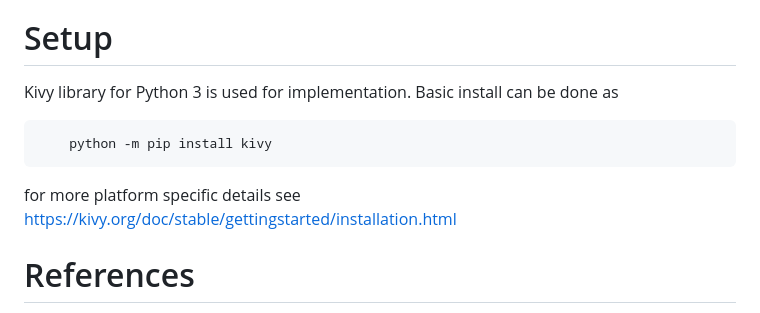
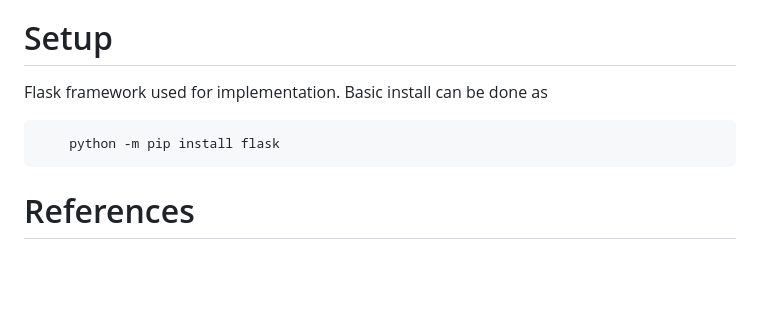
Before and after one commit to bostonvip/game-of-life-flask, a Markdown page: README.md, the part around the change. Rendered like a GitHub page; blank space fills up the shorter version.

````diff
--- a/README.md
+++ b/README.md
@@ -28,13 +28,11 @@ A cell that did not change at the last time step, and none of whose neighbours c
 To avoid decisions and branches in the counting loop, the rules can be rearranged from an egocentric approach of the inner field regarding its neighbours to a scientific observer's viewpoint: if the sum of all nine fields in a given neighbourhood is three, the inner field state for the next generation will be life; if the all-field sum is four, the inner field retains its current state; and every other sum sets the inner field to death.
 
 # Setup
-Kivy library for Python 3 is used for implementation. Basic install can be done as
+Flask framework used for implementation. Basic install can be done as
 
 ```
-    python -m pip install kivy
+    python -m pip install flask
 ```
-
-for more platform specific details see https://kivy.org/doc/stable/gettingstarted/installation.html
 
 # References
 See more at https://en.wikipedia.org/wiki/Conway%27s_Game_of_Life
````
